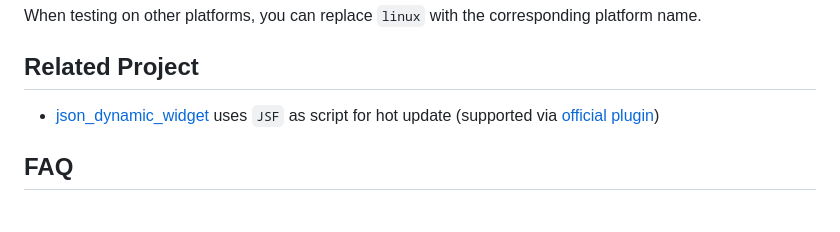
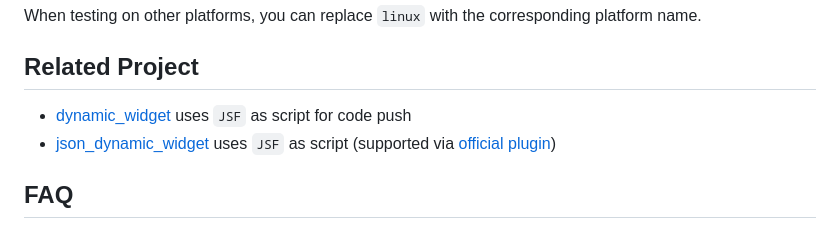
Before and after one commit to moluopro/jsf, a Markdown page: README.md, the part around the change. GitHub-like rendering.

```diff
--- a/README.md
+++ b/README.md
@@ -154,7 +154,8 @@ When testing on other platforms, you can replace `linux` with the corresponding
 
 ## Related Project
 
-* [json_dynamic_widget](https://pub.dev/packages/json_dynamic_widget) uses `JSF` as script for hot update (supported via [official plugin](https://pub.dev/packages/json_dynamic_widget_plugin_js))
+* [dynamic_widget](https://github.com/dengyin2000/dynamic_widget) uses `JSF` as script for code push
+* [json_dynamic_widget](https://pub.dev/packages/json_dynamic_widget) uses `JSF` as script (supported via [official plugin](https://pub.dev/packages/json_dynamic_widget_plugin_js))
 
 
 ## FAQ
```
Also changed, not shown: README.ZH.md (+1 -0 lines).
